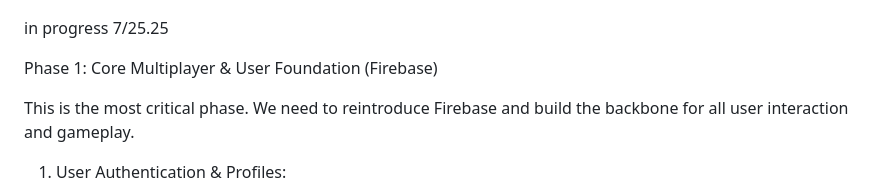
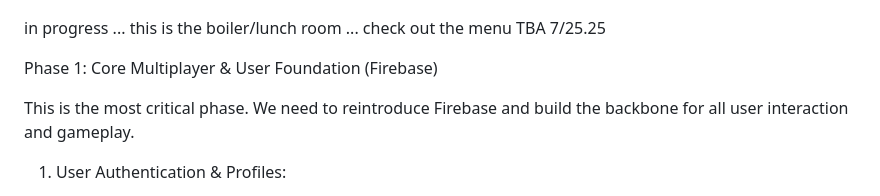
Before and after one commit to PDragonLabs/3D-Bridge-App, a Markdown page: README.md, the part around the change. Rendered like a GitHub page.

```diff
--- a/README.md
+++ b/README.md
@@ -5,7 +5,7 @@ single and multi social app
 ![image](./3D-Bridge-Game-(Offline).png)
 
 
-in progress
+in progress ... this is the boiler/lunch room ... check out the menu TBA
 7/25.25
 
 Phase 1: Core Multiplayer & User Foundation (Firebase)
```
